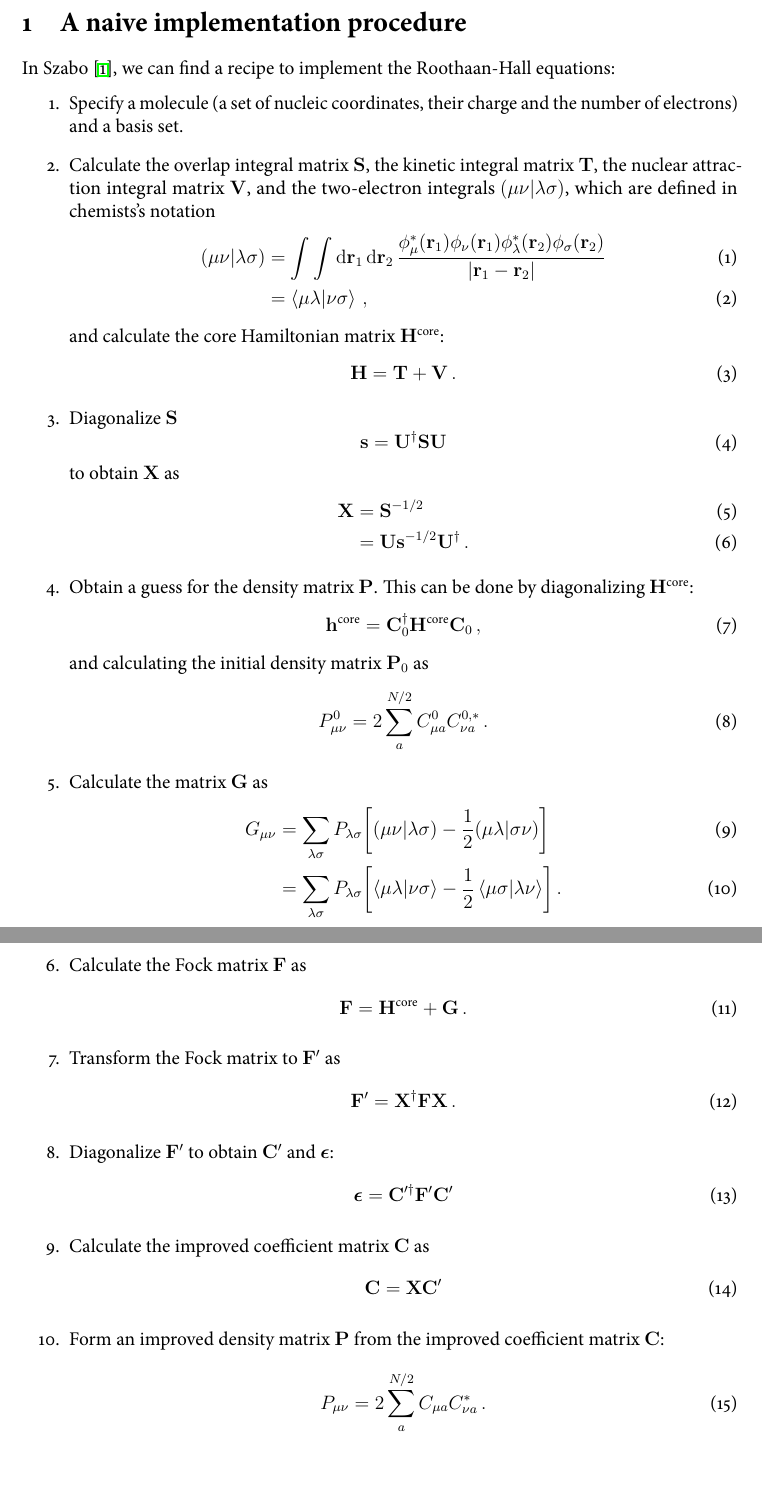
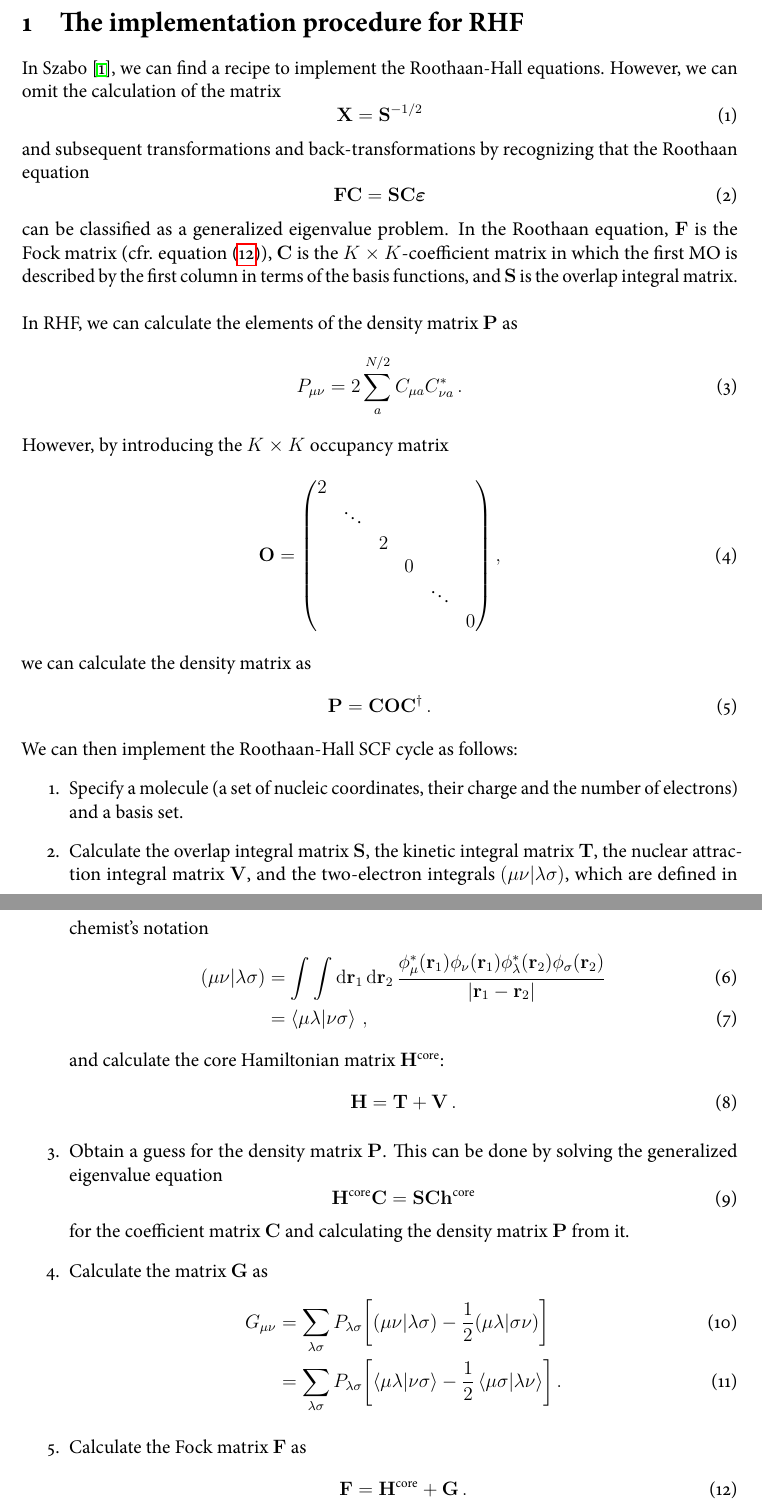
Before and after one commit to tmhuysen/hf, a LaTeX document (docs/hartree-fock.tex): two parts of pages 2 and 3 of 3 before the commit and two parts of pages 2 and 3 of 4 after it, joined at a grey line, cut at the place of the change, the shorter picture padded with empty space. The pictures show the PDF file docs/hartree-fock.pdf that the author committed with the source.

Commit message:
Better SCF procedure.

```diff
--- a/docs/hartree-fock.tex
+++ b/docs/hartree-fock.tex
@@ -29,12 +29,35 @@
 
 % % % MAIN TEXT % % %
 
-\section{A naive implementation procedure}
-    In Szabo \cite{szabo}, we can find a recipe to implement the Roothaan-Hall equations:
+\section{The implementation procedure for RHF}
+    In Szabo \cite{szabo}, we can find a recipe to implement the Roothaan-Hall equations. However, we can omit the calculation of the matrix
+    \begin{equation}
+        \vb{X} = \vb{S}^{-1/2}
+    \end{equation}
+    and subsequent transformations and back-transformations by recognizing that the Roothaan equation
+    \begin{equation} \label{eq:roothaan}
+        \vb{F} \vb{C} = \vb{S} \vb{C} \boldsymbol{\varepsilon}
+    \end{equation}
+    can be classified as a generalized eigenvalue problem. In the Roothaan equation, $\vb{F}$ is the Fock matrix (cfr. equation (\ref{eq:fock_matrix})), $\vb{C}$ is the $K \times K$-coefficient matrix in which the first MO is described by the first column in terms of the basis functions, and $\vb{S}$ is the overlap integral matrix. \\
+
+    In RHF, we can calculate the elements of the density matrix $\vb{P}$ as
+    \begin{equation}
+        P_{\mu \nu} = 2 \sum_a^{N/2} C_{\mu a} C^*_{\nu a} \thinspace .
+    \end{equation}
+    However, by introducing the $K \times K$ occupancy matrix
+    \begin{equation}
+        \vb{O} = \mqty(\dmat{2, \ddots, 2, 0, \ddots, 0}) \thinspace ,
+    \end{equation}
+    we can calculate the density matrix as
+    \begin{equation}
+        \vb{P} = \vb{C} \vb{O} \vb{C}^\dagger \thinspace .
+    \end{equation}
+
+    We can then implement the Roothaan-Hall SCF cycle as follows:
     \begin{enumerate}
         \item Specify a molecule (a set of nucleic coordinates, their charge and the number of electrons) and a basis set.
 
-        \item Calculate the overlap integral matrix $\vb{S}$, the kinetic integral matrix $\vb{T}$, the nuclear attraction integral matrix $\vb{V}$, and the two-electron integrals $(\mu \nu|\lambda \sigma)$, which are defined in chemists's notation
+        \item Calculate the overlap integral matrix $\vb{S}$, the kinetic integral matrix $\vb{T}$, the nuclear attraction integral matrix $\vb{V}$, and the two-electron integrals $(\mu \nu|\lambda \sigma)$, which are defined in chemist's notation
         \begin{align}
             (\mu \nu|\lambda \sigma) &= \int \int \dd{\vb{r}_1} \dd{\vb{r}_2} \frac{\phi_\mu^*(\vb{r}_1) \phi_\nu(\vb{r}_1) \phi_\lambda^*(\vb{r}_2) \phi_\sigma(\vb{r}_2)}{|\vb{r}_1 - \vb{r}_2|} \\
             &= \braket{\mu \lambda}{\nu \sigma} \thinspace ,
@@ -44,24 +67,11 @@
             \vb{H} = \vb{T} + \vb{V} \thinspace .
         \end{equation}
 
-        \item Diagonalize $\vb{S}$
+        \item Obtain a guess for the density matrix $\vb{P}$. This can be done by solving the generalized eigenvalue equation
         \begin{equation}
-            \vb{s} = \vb{U}^\dagger \vb{S} \vb{U}
+            \vb{H}^\text{core} \vb{C} = \vb{S} \vb{C} \vb{h}^\text{core}
         \end{equation}
-        to obtain $\vb{X}$ as
-        \begin{align}
-            \vb{X} &= \vb{S}^{-1/2} \\
-            &= \vb{U} \vb{s}^{-1/2} \vb{U}^\dagger \thinspace .
-        \end{align}
-
-        \item Obtain a guess for the density matrix $\vb{P}$. This can be done by diagonalizing $\vb{H}^\text{core}$:
-        \begin{equation}
-            \vb{h}^\text{core} = \vb{C}^\dagger_0 \vb{H}^\text{core} \vb{C}_0 \thinspace ,
-        \end{equation}
-        and calculating the initial density matrix $\vb{P}_0$ as
-        \begin{equation}
-            P_{\mu \nu}^0 = 2 \sum_a^{N/2} C_{\mu a}^0 C_{\nu a}^{0, *} \thinspace .
-        \end{equation}
+        for the coefficient matrix $\vb{C}$ and calculating the density matrix $\vb{P}$ from it.
 
         \item \label{item:scf:g_matrix}  Calculate the matrix $\vb{G}$ as
         \begin{align}
@@ -70,29 +80,11 @@
         \end{align}
 
         \item Calculate the Fock matrix $\vb{F}$ as
-        \begin{equation}
+        \begin{equation} \label{eq:fock_matrix}
             \vb{F} = \vb{H}^\text{core} + \vb{G} \thinspace .
         \end{equation}
 
-        \item Transform the Fock matrix to $\vb{F}'$ as
-        \begin{equation}
-            \vb{F}' = \vb{X}^\dagger \vb{F} \vb{X} \thinspace .
-        \end{equation}
-
-        \item Diagonalize $\vb{F}'$ to obtain $\vb{C}'$ and $\boldsymbol{\epsilon}$:
-        \begin{equation}
-            \boldsymbol{\epsilon} = \vb{C}'^\dagger \vb{F}' \vb{C}'
-        \end{equation}
-
-        \item Calculate the improved coefficient matrix $\vb{C}$ as
-        \begin{equation}
-            \vb{C} = \vb{X} \vb{C}'
-        \end{equation}
-
-        \item Form an improved density matrix $\vb{P}$ from the improved coefficient matrix $\vb{C}$:
-        \begin{equation}
-            P_{\mu \nu} = 2 \sum_a^{N/2} C_{\mu a} C^*_{\nu a} \thinspace .
-        \end{equation}
+        \item Solve the Roothaan equation (cfr. equation (\ref{eq:roothaan})) for the coefficient matrix $\vb{C}$, and calculate an improved density matrix $\vb{P}$.
 
         \item Check for convergence on the density matrix $\vb{P}$, and if no convergence is yet achieved, return to step \ref{item:scf:g_matrix}. We can check for converge by requiring that the Frobenius norm is smaller than a certain threshold $\varepsilon$:
         \begin{equation}
```
Also changed, not shown: docs/hartree-fock.pdf, 1 other file.
